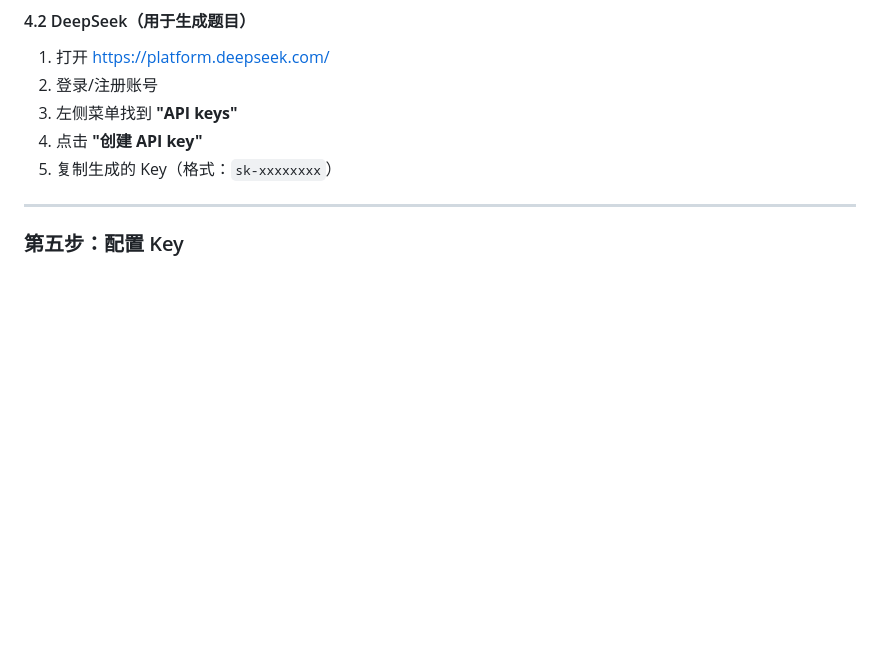
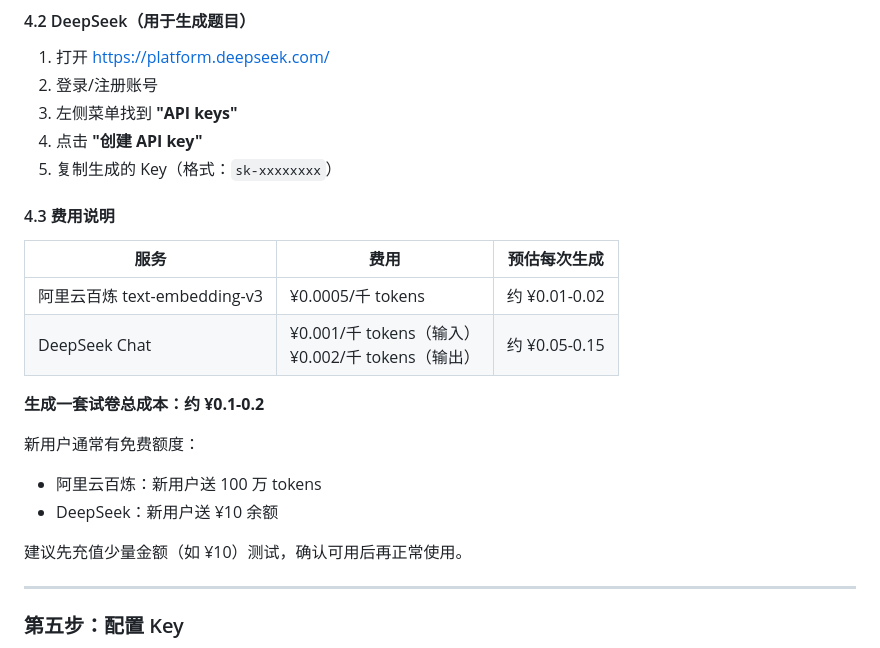
Before and after one commit to myer798/kaoyan-math-agent, a Markdown page: README.md, the part around one of its changes. Drawn GitHub-style; blank space fills up the shorter version.

```diff
--- a/README.md
+++ b/README.md
@@ -85,6 +122,21 @@ pip install -r requirements.txt -i https://pypi.tuna.tsinghua.edu.cn/simple
 3. 左侧菜单找到 **"API keys"**
 4. 点击 **"创建 API key"**
 5. 复制生成的 Key（格式：`sk-xxxxxxxx`）
+
+#### 4.3 费用说明
+
+| 服务 | 费用 | 预估每次生成 |
+|------|------|------------|
+| 阿里云百炼 text-embedding-v3 | ¥0.0005/千 tokens | 约 ¥0.01-0.02 |
+| DeepSeek Chat | ¥0.001/千 tokens（输入）<br>¥0.002/千 tokens（输出） | 约 ¥0.05-0.15 |
+
+**生成一套试卷总成本：约 ¥0.1-0.2**
+
+新用户通常有免费额度：
+- 阿里云百炼：新用户送 100 万 tokens
+- DeepSeek：新用户送 ¥10 余额
+
+建议先充值少量金额（如 ¥10）测试，确认可用后再正常使用。
 
 ---
 
```
Also changed, not shown: other parts of README.md (+39 -2 lines).
